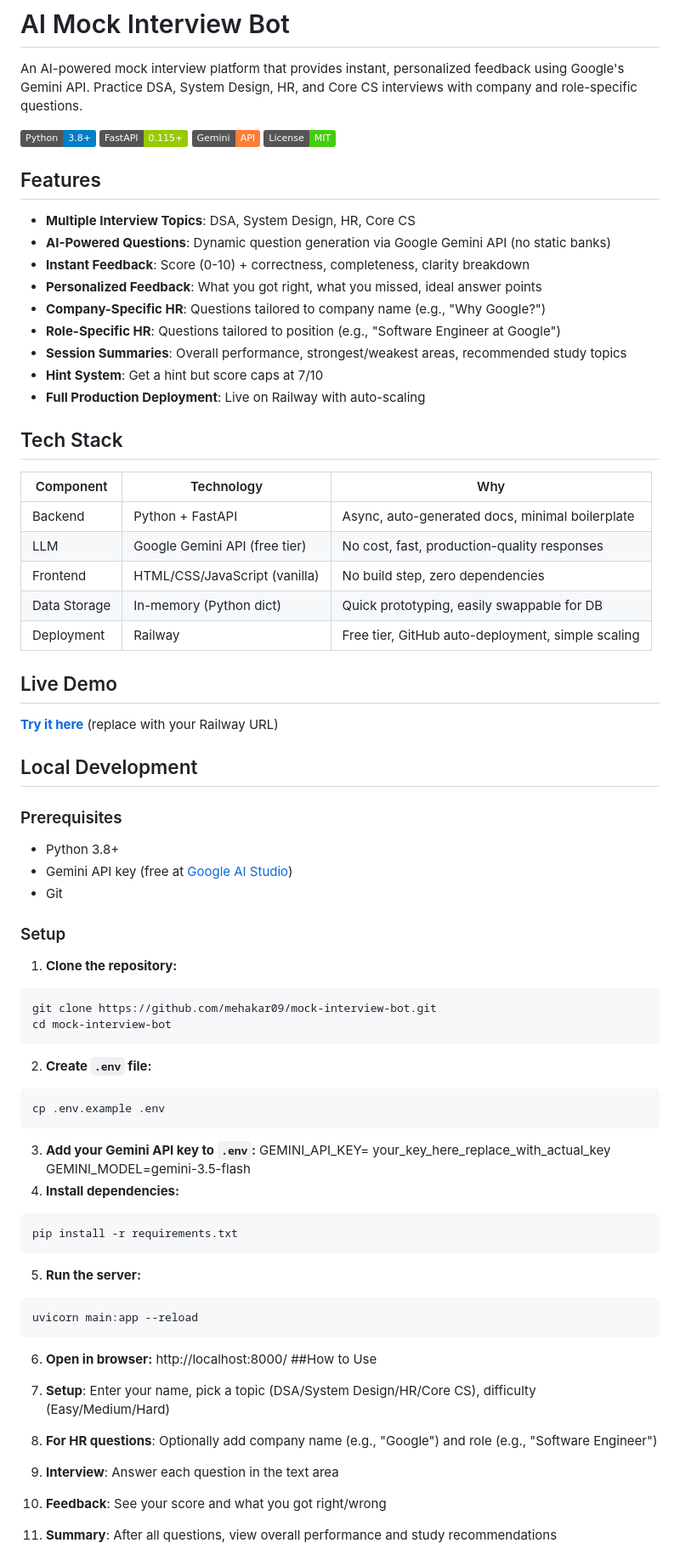
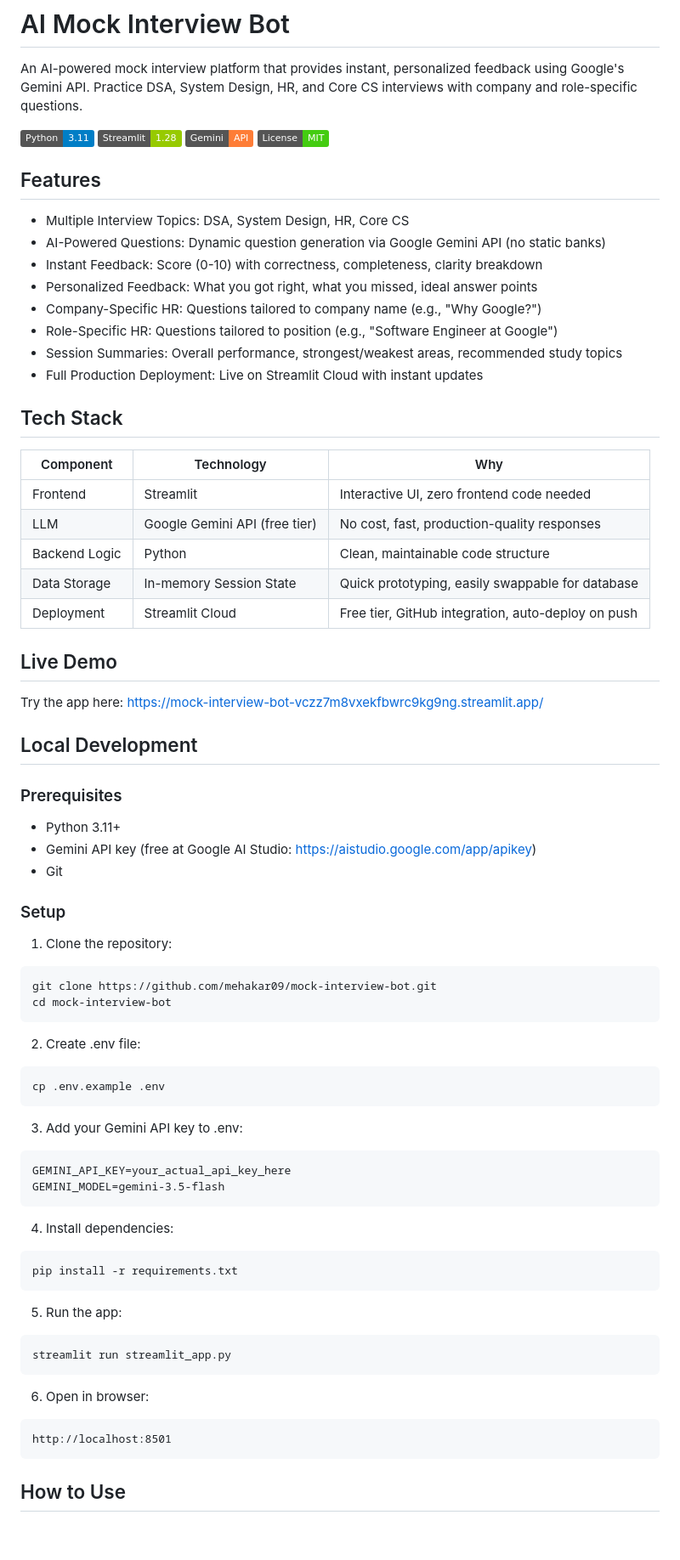
Before and after one commit to mehakar09/mock-interview-bot, a Markdown page: README.md, the part around one of its changes. Shown at 85% size. GitHub-like rendering; badges without logos; blank space fills up the shorter version.

````diff
--- a/README.md
+++ b/README.md
@@ -2,78 +2,77 @@
 
 An AI-powered mock interview platform that provides instant, personalized feedback using Google's Gemini API. Practice DSA, System Design, HR, and Core CS interviews with company and role-specific questions.
 
-![Python](https://img.shields.io/badge/Python-3.8+-blue)
-![FastAPI](https://img.shields.io/badge/FastAPI-0.115+-green)
+![Python](https://img.shields.io/badge/Python-3.11-blue)
+![Streamlit](https://img.shields.io/badge/Streamlit-1.28-green)
 ![Gemini API](https://img.shields.io/badge/Gemini-API-orange)
 ![License](https://img.shields.io/badge/License-MIT-brightgreen)
 
 ## Features
 
-- **Multiple Interview Topics**: DSA, System Design, HR, Core CS
-- **AI-Powered Questions**: Dynamic question generation via Google Gemini API (no static banks)
-- **Instant Feedback**: Score (0-10) + correctness, completeness, clarity breakdown
-- **Personalized Feedback**: What you got right, what you missed, ideal answer points
-- **Company-Specific HR**: Questions tailored to company name (e.g., "Why Google?")
-- **Role-Specific HR**: Questions tailored to position (e.g., "Software Engineer at Google")
-- **Session Summaries**: Overall performance, strongest/weakest areas, recommended study topics
-- **Hint System**: Get a hint but score caps at 7/10
-- **Full Production Deployment**: Live on Railway with auto-scaling
+- Multiple Interview Topics: DSA, System Design, HR, Core CS
+- AI-Powered Questions: Dynamic question generation via Google Gemini API (no static banks)
+- Instant Feedback: Score (0-10) with correctness, completeness, clarity breakdown
+- Personalized Feedback: What you got right, what you missed, ideal answer points
+- Company-Specific HR: Questions tailored to company name (e.g., "Why Google?")
+- Role-Specific HR: Questions tailored to position (e.g., "Software Engineer at Google")
+- Session Summaries: Overall performance, strongest/weakest areas, recommended study topics
+- Full Production Deployment: Live on Streamlit Cloud with instant updates
 
 ## Tech Stack
 
 | Component | Technology | Why |
 |-----------|-----------|-----|
-| Backend | Python + FastAPI | Async, auto-generated docs, minimal boilerplate |
+| Frontend | Streamlit | Interactive UI, zero frontend code needed |
 | LLM | Google Gemini API (free tier) | No cost, fast, production-quality responses |
-| Frontend | HTML/CSS/JavaScript (vanilla) | No build step, zero dependencies |
-| Data Storage | In-memory (Python dict) | Quick prototyping, easily swappable for DB |
-| Deployment | Railway | Free tier, GitHub auto-deployment, simple scaling |
+| Backend Logic | Python | Clean, maintainable code structure |
+| Data Storage | In-memory Session State | Quick prototyping, easily swappable for database |
+| Deployment | Streamlit Cloud | Free tier, GitHub integration, auto-deploy on push |
 
 ## Live Demo
 
-**[Try it here](https://mock-interview-bot-production.up.railway.app)** (replace with your Railway URL)
+Try the app here: https://mock-interview-bot-vczz7m8vxekfbwrc9kg9ng.streamlit.app/
 
 ## Local Development
 
 ### Prerequisites
 
-- Python 3.8+
-- Gemini API key (free at [Google AI Studio](https://aistudio.google.com/app/apikey))
+- Python 3.11+
+- Gemini API key (free at Google AI Studio: https://aistudio.google.com/app/apikey)
 - Git
 
 ### Setup
 
-1. **Clone the repository:**
+1. Clone the repository:
 ```bash
 git clone https://github.com/mehakar09/mock-interview-bot.git
 cd mock-interview-bot
 ```
 
-2. **Create `.env` file:**
+2. Create .env file:
 ```bash
 cp .env.example .env
 ```
 
-3. **Add your Gemini API key to `.env`:**
-GEMINI_API_KEY= your_key_here_replace_with_actual_key
+3. Add your Gemini API key to .env:
+```
+GEMINI_API_KEY=your_actual_api_key_here
 GEMINI_MODEL=gemini-3.5-flash
-4. **Install dependencies:**
+```
+
+4. Install dependencies:
 ```bash
 pip install -r requirements.txt
 ```
 
-5. **Run the server:**
+5. Run the app:
 ```bash
-uvicorn main:app --reload
+streamlit run streamlit_app.py
 ```
 
-6. **Open in browser:**
-http://localhost:8000/
-##How to Use
+6. Open in browser:
+```
+http://localhost:8501
+```
 
-1. **Setup**: Enter your name, pick a topic (DSA/System Design/HR/Core CS), difficulty (Easy/Medium/Hard)
-2. **For HR questions**: Optionally add company name (e.g., "Google") and role (e.g., "Software Engineer")
-3. **Interview**: Answer each question in the text area
-4. **Feedback**: See your score and what you got right/wrong
-5. **Summary**: After all questions, view overall performance and study recommendations
+## How to Use
 
````
Also changed, not shown: other parts of README.md (+103 -59 lines).
